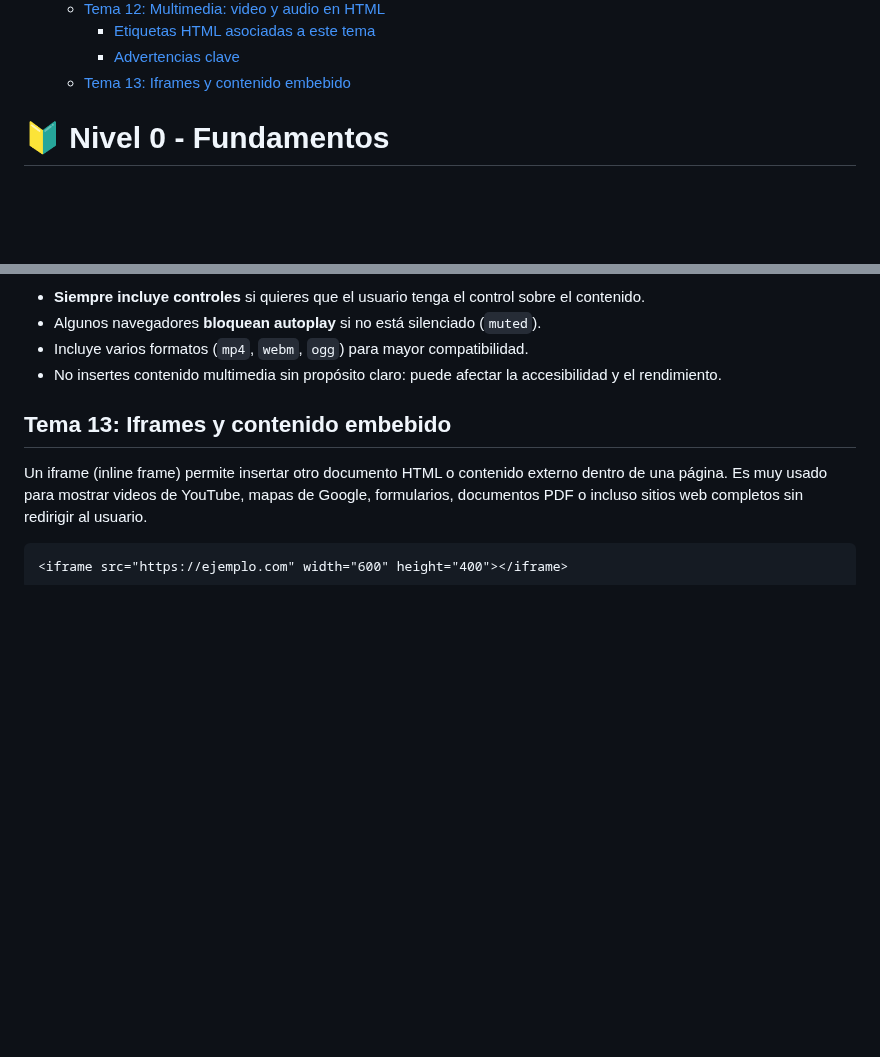
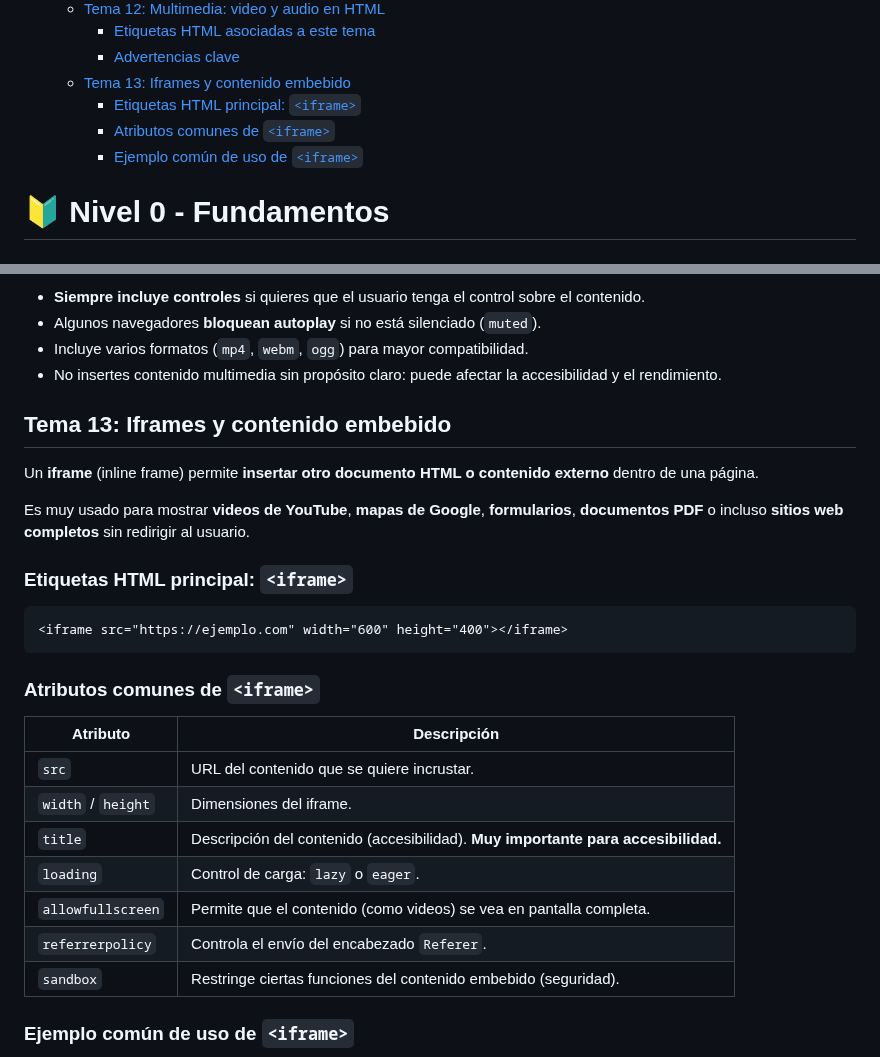
Before and after one commit to jcbalbdev/guia-html, a Markdown page: README.md, 2 parts joined by grey strips. Rendered like a GitHub page; blank space fills up the shorter version.

Commit message:
Actualización automática: 2025-05-07 20:14:24

````diff
--- a/README.md
+++ b/README.md
@@ -55,6 +55,9 @@
     - [Etiquetas HTML asociadas a este tema](#etiquetas-html-asociadas-a-este-tema-7)
     - [Advertencias clave](#advertencias-clave-10)
   - [Tema 13: Iframes y contenido embebido](#tema-13-iframes-y-contenido-embebido)
+    - [Etiquetas HTML principal: `<iframe>`](#etiquetas-html-principal-iframe)
+    - [Atributos comunes de `<iframe>`](#atributos-comunes-de-iframe)
+    - [Ejemplo común de uso de `<iframe>`](#ejemplo-común-de-uso-de-iframe)
 
 
 
@@ -956,8 +959,26 @@ HTML5 permite incluir contenido multimedia de forma nativa, sin necesidad de plu
 
 ## Tema 13: Iframes y contenido embebido
 
-Un iframe (inline frame) permite insertar otro documento HTML o contenido externo dentro de una página. Es muy usado para mostrar videos de YouTube, mapas de Google, formularios, documentos PDF o incluso sitios web completos sin redirigir al usuario.
+Un **iframe** (inline frame) permite **insertar otro documento HTML o contenido externo** dentro de una página.
+
+Es muy usado para mostrar **videos de YouTube**, **mapas de Google**, **formularios**, **documentos PDF** o incluso **sitios web completos** sin redirigir al usuario.
+
+### Etiquetas HTML principal: `<iframe>`
 
 ```html
 <iframe src="https://ejemplo.com" width="600" height="400"></iframe>
 ```
+### Atributos comunes de `<iframe>`
+
+| Atributo           | Descripción                                                                       |
+| ------------------ | --------------------------------------------------------------------------------- |
+| `src`              | URL del contenido que se quiere incrustar.                                        |
+| `width` / `height` | Dimensiones del iframe.                                                           |
+| `title`            | Descripción del contenido (accesibilidad). **Muy importante para accesibilidad.** |
+| `loading`          | Control de carga: `lazy` o `eager`.                                               |
+| `allowfullscreen`  | Permite que el contenido (como videos) se vea en pantalla completa.               |
+| `referrerpolicy`   | Controla el envío del encabezado `Referer`.                                       |
+| `sandbox`          | Restringe ciertas funciones del contenido embebido (seguridad).                   |
+
+### Ejemplo común de uso de `<iframe>`
+
````
Also changed, not shown: other parts of README.md (+11 -0 lines).
